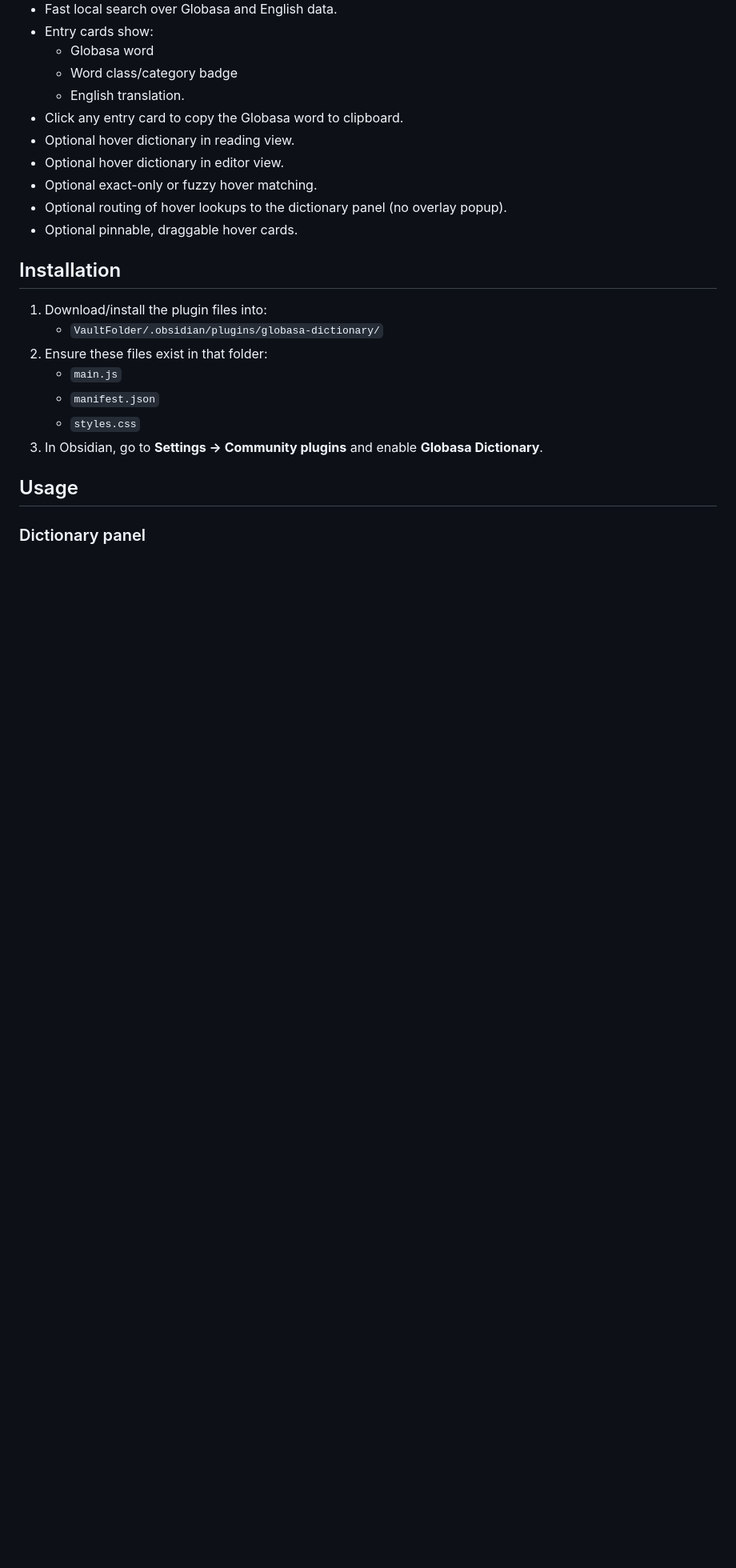
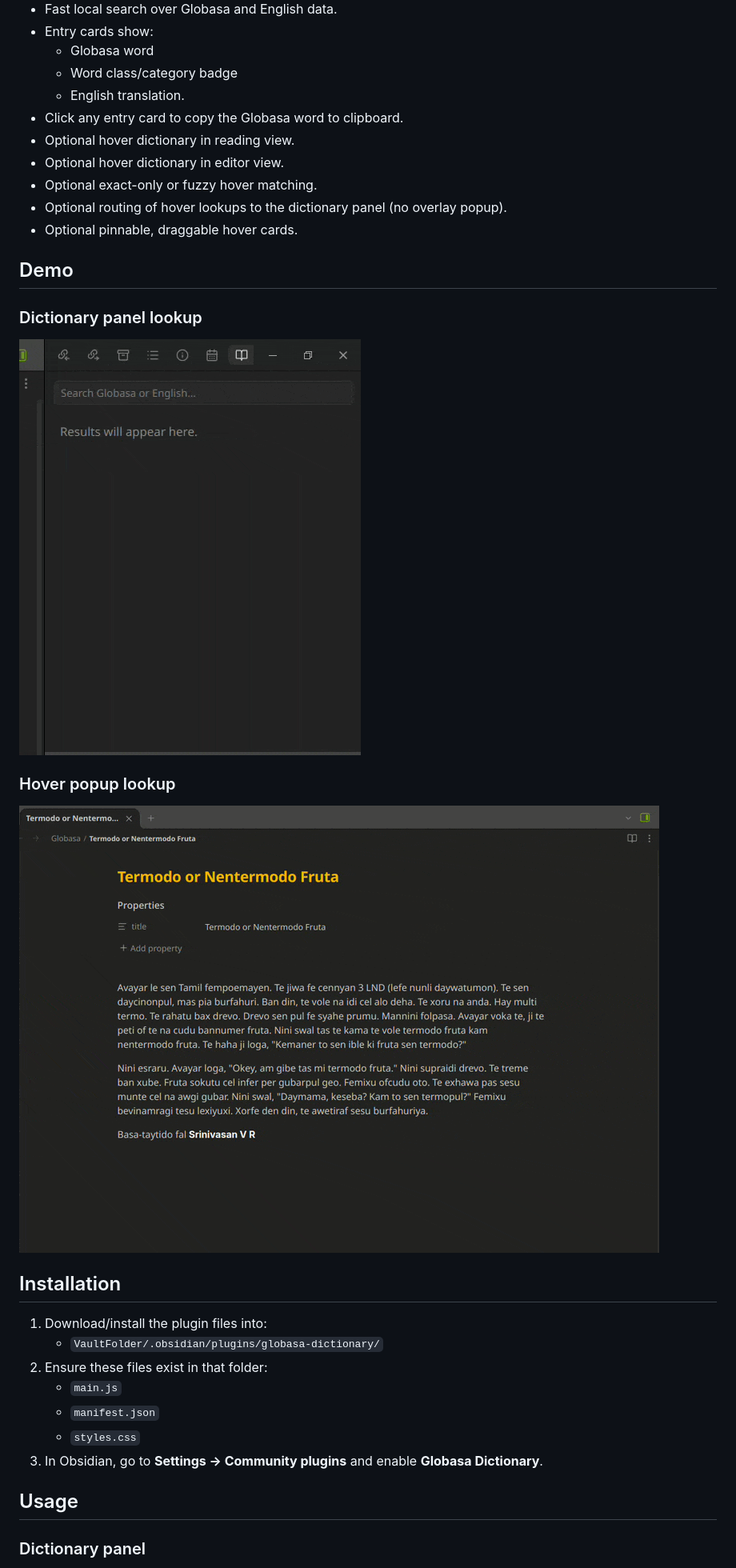
Before and after one commit to Ayaher/globasa-dictionary-obsidian, a Markdown page: README.md, the part around one of its changes. Shown at 80% size. Rendered like a GitHub page; pictures changed too: images/dictionary-panel-ezgif.com-optimize.gif (added), images/word-popup-ezgif.com-optimize.gif (added); blank space fills up the shorter version.

Commit message:
Prepare release 1.0.2

```diff
--- a/README.md
+++ b/README.md
@@ -16,6 +16,16 @@ Globasa Dictionary is an offline dictionary plugin for Obsidian. It lets you qui
 - Optional exact-only or fuzzy hover matching.
 - Optional routing of hover lookups to the dictionary panel (no overlay popup).
 - Optional pinnable, draggable hover cards.
+
+## Demo
+
+### Dictionary panel lookup
+
+![Dictionary panel demo](./images/dictionary-panel-ezgif.com-optimize.gif)
+
+### Hover popup lookup
+
+![Hover popup demo](./images/word-popup-ezgif.com-optimize.gif)
 
 ## Installation
 
```
Also changed, not shown: other parts of README.md (+1 -0 lines), 4 other files.
